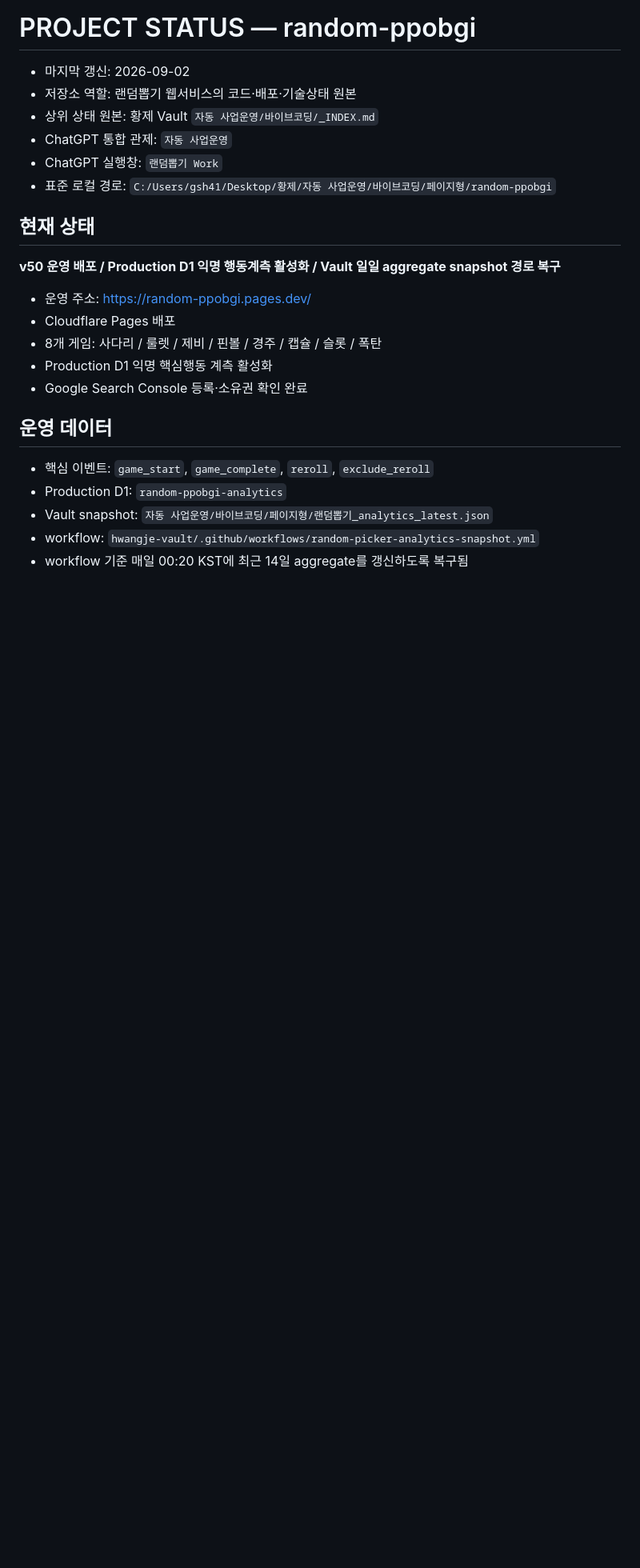
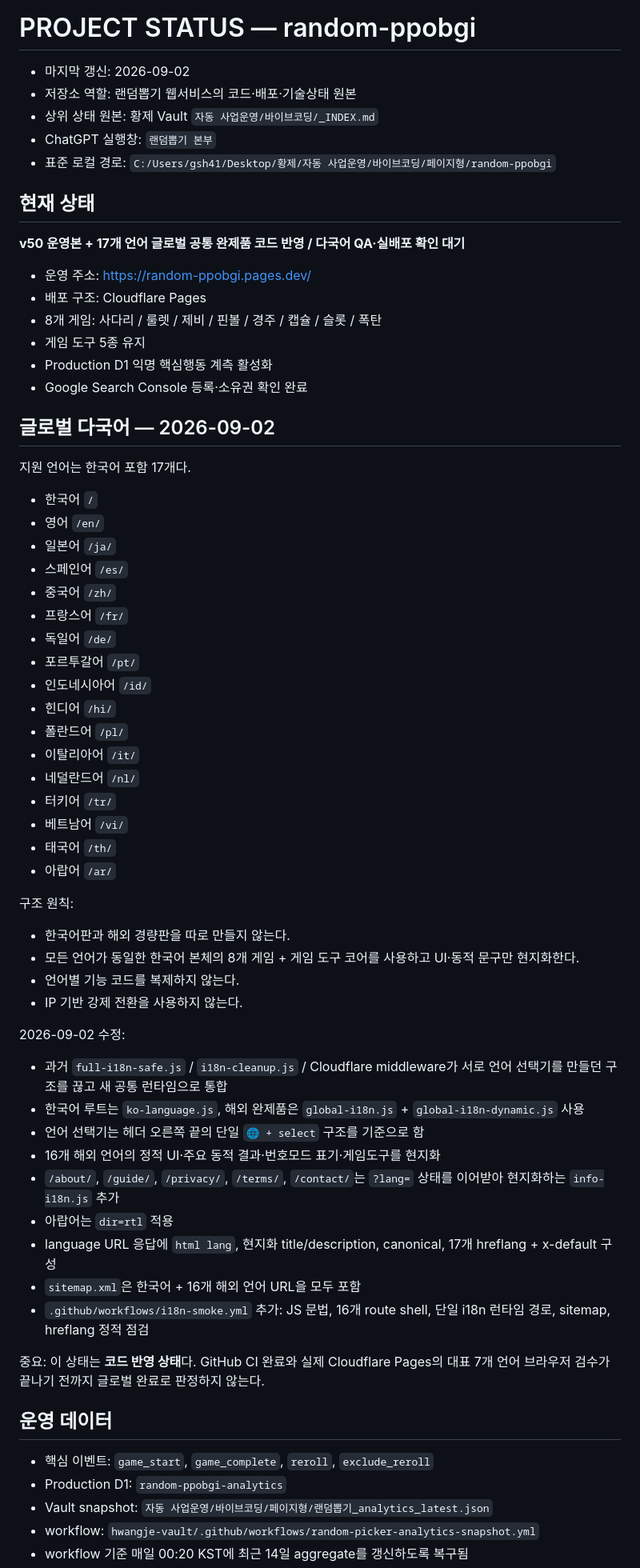
Before and after one commit to gsh4124-cyber/random-ppobgi, a Markdown page: PROJECT_STATUS.md, the part around one of its changes. Shown at 80% size. Rendered like a GitHub page; blank space fills up the shorter version.

Commit message:
Record 17-language rollout as QA pending

```diff
--- a/PROJECT_STATUS.md
+++ b/PROJECT_STATUS.md
@@ -3,19 +3,62 @@
 - 마지막 갱신: 2026-09-02
 - 저장소 역할: 랜덤뽑기 웹서비스의 코드·배포·기술상태 원본
 - 상위 상태 원본: 황제 Vault `자동 사업운영/바이브코딩/_INDEX.md`
-- ChatGPT 통합 관제: `자동 사업운영`
-- ChatGPT 실행창: `랜덤뽑기 Work`
+- ChatGPT 실행창: `랜덤뽑기 본부`
 - 표준 로컬 경로: `C:/Users/gsh41/Desktop/황제/자동 사업운영/바이브코딩/페이지형/random-ppobgi`
 
 ## 현재 상태
 
-**v50 운영 배포 / Production D1 익명 행동계측 활성화 / Vault 일일 aggregate snapshot 경로 복구**
+**v50 운영본 + 17개 언어 글로벌 공통 완제품 코드 반영 / 다국어 QA·실배포 확인 대기**
 
 - 운영 주소: https://random-ppobgi.pages.dev/
-- Cloudflare Pages 배포
+- 배포 구조: Cloudflare Pages
 - 8개 게임: 사다리 / 룰렛 / 제비 / 핀볼 / 경주 / 캡슐 / 슬롯 / 폭탄
+- 게임 도구 5종 유지
 - Production D1 익명 핵심행동 계측 활성화
 - Google Search Console 등록·소유권 확인 완료
+
+## 글로벌 다국어 — 2026-09-02
+
+지원 언어는 한국어 포함 17개다.
+
+- 한국어 `/`
+- 영어 `/en/`
+- 일본어 `/ja/`
+- 스페인어 `/es/`
+- 중국어 `/zh/`
+- 프랑스어 `/fr/`
+- 독일어 `/de/`
+- 포르투갈어 `/pt/`
+- 인도네시아어 `/id/`
+- 힌디어 `/hi/`
+- 폴란드어 `/pl/`
+- 이탈리아어 `/it/`
+- 네덜란드어 `/nl/`
+- 터키어 `/tr/`
+- 베트남어 `/vi/`
+- 태국어 `/th/`
+- 아랍어 `/ar/`
+
+구조 원칙:
+
+- 한국어판과 해외 경량판을 따로 만들지 않는다.
+- 모든 언어가 동일한 한국어 본체의 8개 게임 + 게임 도구 코어를 사용하고 UI·동적 문구만 현지화한다.
+- 언어별 기능 코드를 복제하지 않는다.
+- IP 기반 강제 전환을 사용하지 않는다.
+
+2026-09-02 수정:
+
+- 과거 `full-i18n-safe.js` / `i18n-cleanup.js` / Cloudflare middleware가 서로 언어 선택기를 만들던 구조를 끊고 새 공통 런타임으로 통합
+- 한국어 루트는 `ko-language.js`, 해외 완제품은 `global-i18n.js` + `global-i18n-dynamic.js` 사용
+- 언어 선택기는 헤더 오른쪽 끝의 단일 `🌐 + select` 구조를 기준으로 함
+- 16개 해외 언어의 정적 UI·주요 동적 결과·번호모드 표기·게임도구를 현지화
+- `/about/`, `/guide/`, `/privacy/`, `/terms/`, `/contact/`는 `?lang=` 상태를 이어받아 현지화하는 `info-i18n.js` 추가
+- 아랍어는 `dir=rtl` 적용
+- language URL 응답에 `html lang`, 현지화 title/description, canonical, 17개 hreflang + x-default 구성
+- `sitemap.xml`은 한국어 + 16개 해외 언어 URL을 모두 포함
+- `.github/workflows/i18n-smoke.yml` 추가: JS 문법, 16개 route shell, 단일 i18n 런타임 경로, sitemap, hreflang 정적 점검
+
+중요: 이 상태는 **코드 반영 상태**다. GitHub CI 완료와 실제 Cloudflare Pages의 대표 7개 언어 브라우저 검수가 끝나기 전까지 글로벌 완료로 판정하지 않는다.
 
 ## 운영 데이터
 
```
Also changed, not shown: other parts of PROJECT_STATUS.md (+10 -21 lines).
